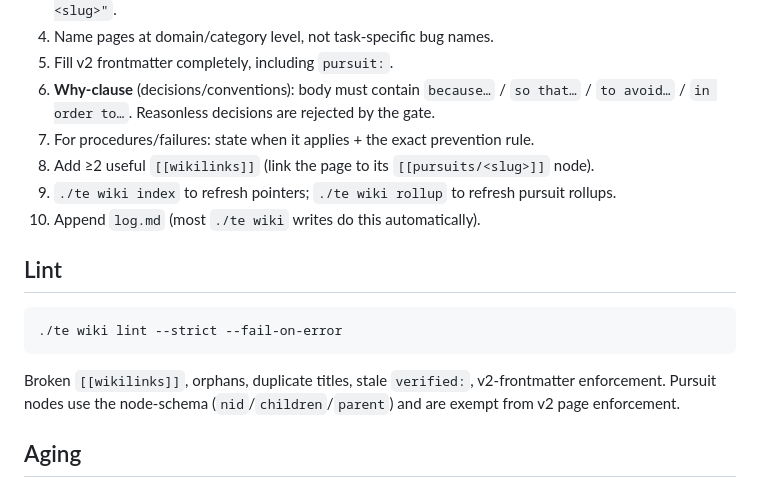
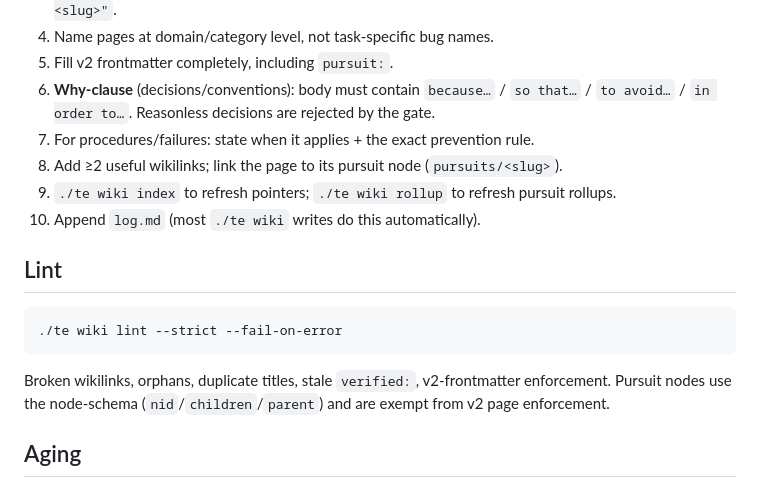
Before and after one commit to SaarShai/Alfred, a Markdown page: skills/wiki-memory/SKILL.md, the part around the change. GitHub-like rendering.

Commit message:
chore: wip checkpoint 2026-06-02T12:43:33Z

````diff
--- a/skills/wiki-memory/SKILL.md
+++ b/skills/wiki-memory/SKILL.md
@@ -40,7 +40,7 @@ Trigger: verified finding · user-confirmed decision · source ingested · reusa
 5. Fill v2 frontmatter completely, including `pursuit:`.
 6. **Why-clause** (decisions/conventions): body must contain `because…` / `so that…` / `to avoid…` / `in order to…`. Reasonless decisions are rejected by the gate.
 7. For procedures/failures: state when it applies + the exact prevention rule.
-8. Add ≥2 useful `[[wikilinks]]` (link the page to its `[[pursuits/<slug>]]` node).
+8. Add ≥2 useful wikilinks; link the page to its pursuit node (`pursuits/<slug>`).
 9. `./te wiki index` to refresh pointers; `./te wiki rollup` to refresh pursuit rollups.
 10. Append `log.md` (most `./te wiki` writes do this automatically).
 
@@ -50,7 +50,7 @@ Trigger: verified finding · user-confirmed decision · source ingested · reusa
 ./te wiki lint --strict --fail-on-error
 ```
 
-Broken `[[wikilinks]]`, orphans, duplicate titles, stale `verified:`, v2-frontmatter enforcement. Pursuit nodes use the node-schema (`nid`/`children`/`parent`) and are exempt from v2 page enforcement.
+Broken wikilinks, orphans, duplicate titles, stale `verified:`, v2-frontmatter enforcement. Pursuit nodes use the node-schema (`nid`/`children`/`parent`) and are exempt from v2 page enforcement.
 
 ## Aging
 
````
